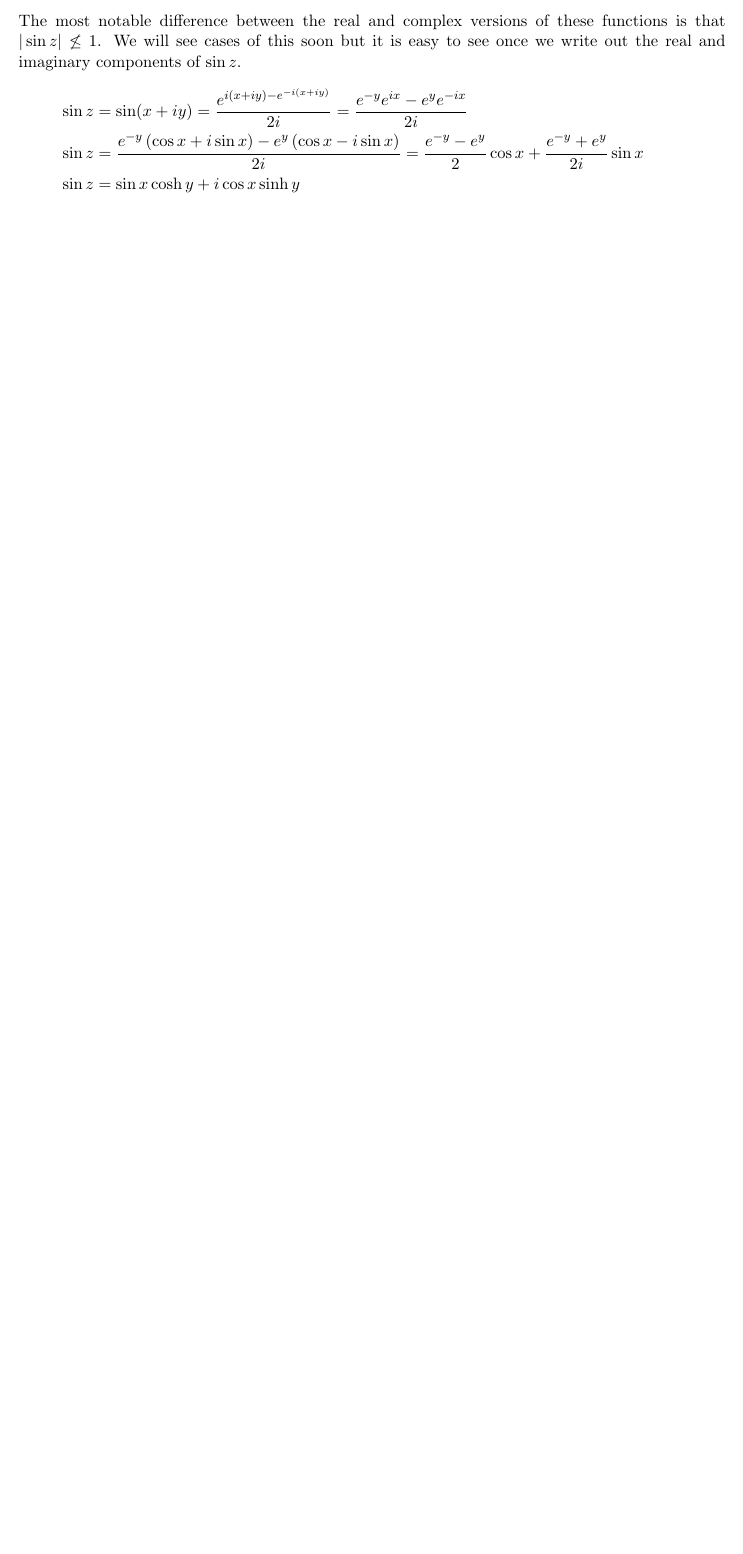
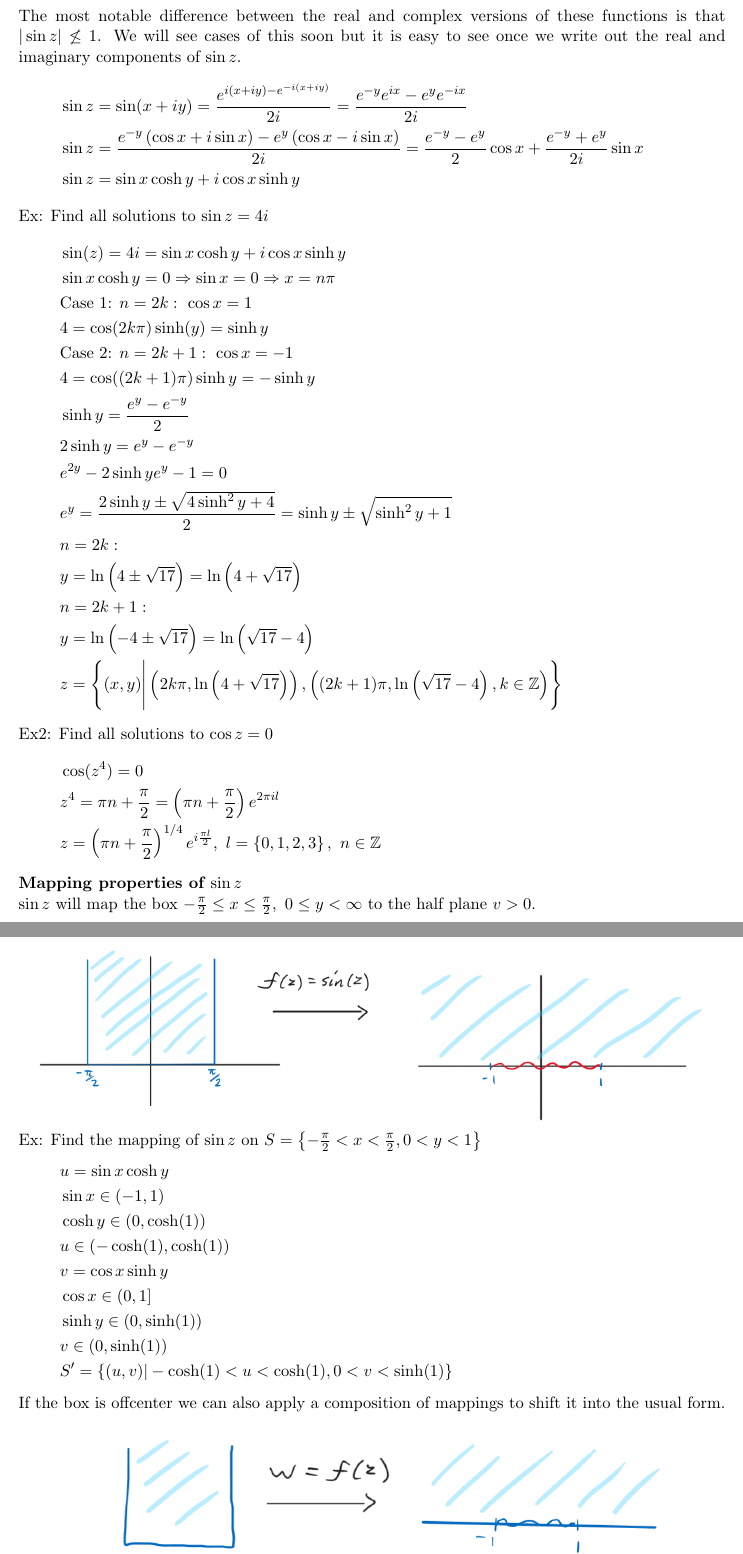
Before and after one commit to TWilson05/Math-Notes, a LaTeX document (MathNotes.tex, which reads Sections/Complex_Analysis/Complex_Functions.tex): part of page 27 of 27 before the commit and two parts of pages 28 and 29 of 30 after it, the two joined at a grey line, cut so that both start at the same text, the shorter picture padded with empty space. Compiled offline with pdfLaTeX.

Commit message:
complex sinusoidal functions added

```diff
--- a/Sections/Complex_Analysis/Complex_Functions.tex
+++ b/Sections/Complex_Analysis/Complex_Functions.tex
@@ -497,3 +497,60 @@ The most notable difference between the real and complex versions of these funct
     &\sin z = \frac{e^{-y}\brround{\cos x+i\sin x}-e^y\brround{\cos x-i\sin x}}{2i}=\frac{e^{-y}-e^y}{2}\cos x+\frac{e^{-y}+e^y}{2i}\sin x\\
     &\sin z = \sin x\cosh y+i\cos x\sinh y
 \end{align*}
+Ex: Find all solutions to $\sin z=4i$
+\begin{align*}
+    &\sin(z)=4i=\sin x\cosh y+i\cos x\sinh y\\
+    &\sin x\cosh y=0\Ra \sin x=0\Ra x=n\pi\\
+    &\text{Case 1: }n=2k:\ \cos x=1\\
+    &4=\cos(2k\pi)\sinh(y)=\sinh y\\
+    &\text{Case 2: }n=2k+1:\ \cos x=-1\\
+    &4=\cos((2k+1)\pi)\sinh y=-\sinh y\\
+    &\sinh y=\frac{e^{y}-e^{-y}}{2}\\
+    &2\sinh y=e^y-e^{-y}\\
+    &e^{2y}-2\sinh y e^{y}-1=0\\
+    &e^y=\frac{2\sinh y\pm\sqrt{4\sinh^2y+4}}{2}=\sinh y\pm \sqrt{\sinh^2y+1}\\
+    &n=2k:\\
+    &y=\ln\brround{4\pm\sqrt{17}}=\ln\brround{4+\sqrt{17}}\\
+    &n=2k+1:\\
+    &y=\ln\brround{-4\pm\sqrt{17}}=\ln\brround{\sqrt{17}-4}\\
+    &z=\brcurly{(x,y)\Bigg\vert\brround{2k\pi,\ln\brround{4+\sqrt{17}}},\brround{(2k+1)\pi,\ln\brround{\sqrt{17}-4},k\in\Z}}
+\end{align*}
+Ex2: Find all solutions to $\cos z=0$
+\begin{align*}
+    &\cos(z^4)=0\\
+    &z^4=\pi n+\frac{\pi}{2}=\brround{\pi n+\frac{\pi}{2}}e^{2\pi il}\\
+    &z=\brround{\pi n+\frac{\pi}{2}}^{1/4}e^{i\frac{\pi l}{2}},\ l=\brcurly{0,1,2,3},\ n\in\Z
+\end{align*}
+
+\textbf{Mapping properties of $\sin z$}\\
+$\sin z$ will map the box $-\frac{\pi}{2}\leq x\leq\frac{\pi}{2},\ 0\leq y<\infty$ to the half plane $v>0$.\\
+\centerline{\includegraphics[width=0.95\textwidth]{Images/ComplexAnalysisPictures/SinMapping.png}}
+Ex: Find the mapping of $\sin z$ on $S=\brcurly{-\frac{\pi}{2}<x<\frac{\pi}{2},0<y<1}$
+\begin{align*}
+    &u=\sin x\cosh y\\
+    &\sin x\in(-1,1)\\
+    &\cosh y \in (0,\cosh(1))\\
+    &u\in (-\cosh(1),\cosh(1))\\
+    &v=\cos x\sinh y\\
+    &\cos x\in (0,1]\\
+    &\sinh y\in (0,\sinh(1))\\
+    &v\in(0,\sinh(1))\\
+    &S'=\brcurly{(u,v)|-\cosh(1)<u<\cosh(1),0<v<\sinh(1)}
+\end{align*}
+If the box is offcenter we can also apply a composition of mappings to shift it into the usual form.\\
+\centerline{\includegraphics[width=0.85\textwidth]{Images/ComplexAnalysisPictures/TranslateSinMap.png}}
+Ex2: Find the mapping of $\sin z$ on $S=\brcurly{-1<x<1,y>0}$
+\begin{align*}
+    &u=\sin x\cosh y\\
+    &\sin x \in(-\sin(1),\sin(1))\\
+    &\cosh y\in (1,\infty)\\
+    &u\in \R\\
+    &v=\cos x\sinh y\\
+    &\cos x\in (\cos(1),1]\\
+    &\sinh y \in (0,\infty)\\
+    &v\in (0,\infty)\\
+    &S'=\brcurly{(u,v)|v>0}
+\end{align*}
+Ex3: Solve the Laplace equation $\nabla^2u=0$ in the region $S=\brcurly{0\leq x\leq 2,0\leq y<\infty}$ with boundary conditions $\phi=0$ on $x=0$ and $\phi=1$ on $y=0$ and $\phi=-2$ on $x=2$.
+\begin{align*}
+    &\text{Map to the half plane using }w=\sin\brround{\frac{\pi}{2}(z-1)}\\
```
Also changed, not shown: Sections/Complex_Analysis/Complex_Algebra.tex (+13 -1 lines), Images/ComplexAnalysisPictures/BranchCut.png (added), Images/ComplexAnalysisPictures/SinMapping.png (added), Images/ComplexAnalysisPictures/TranslateSinMap.png (added), MathNotes.pdf, Sections/Complex_Analysis/Complex_Functions.tex (8 more changed lines), 7 other files.
